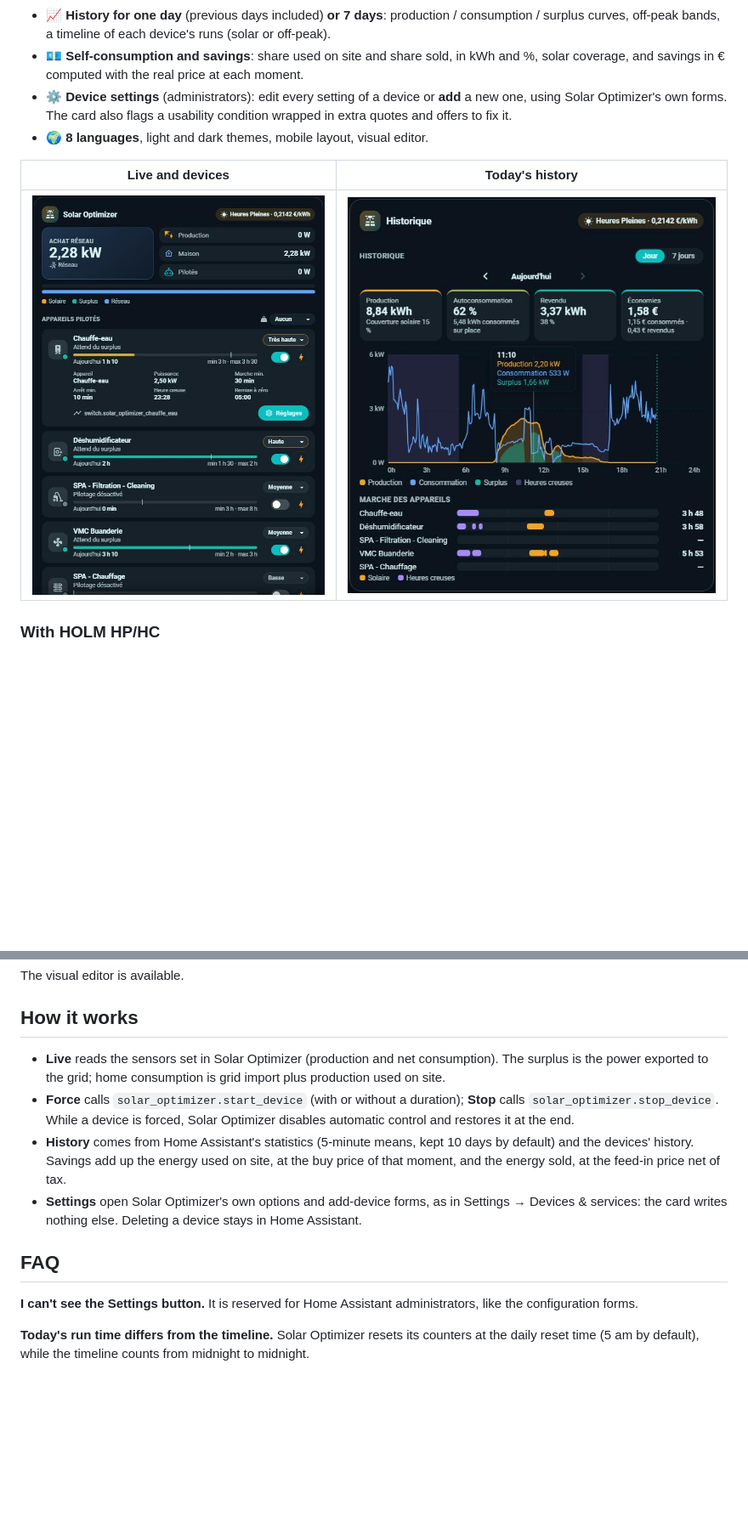
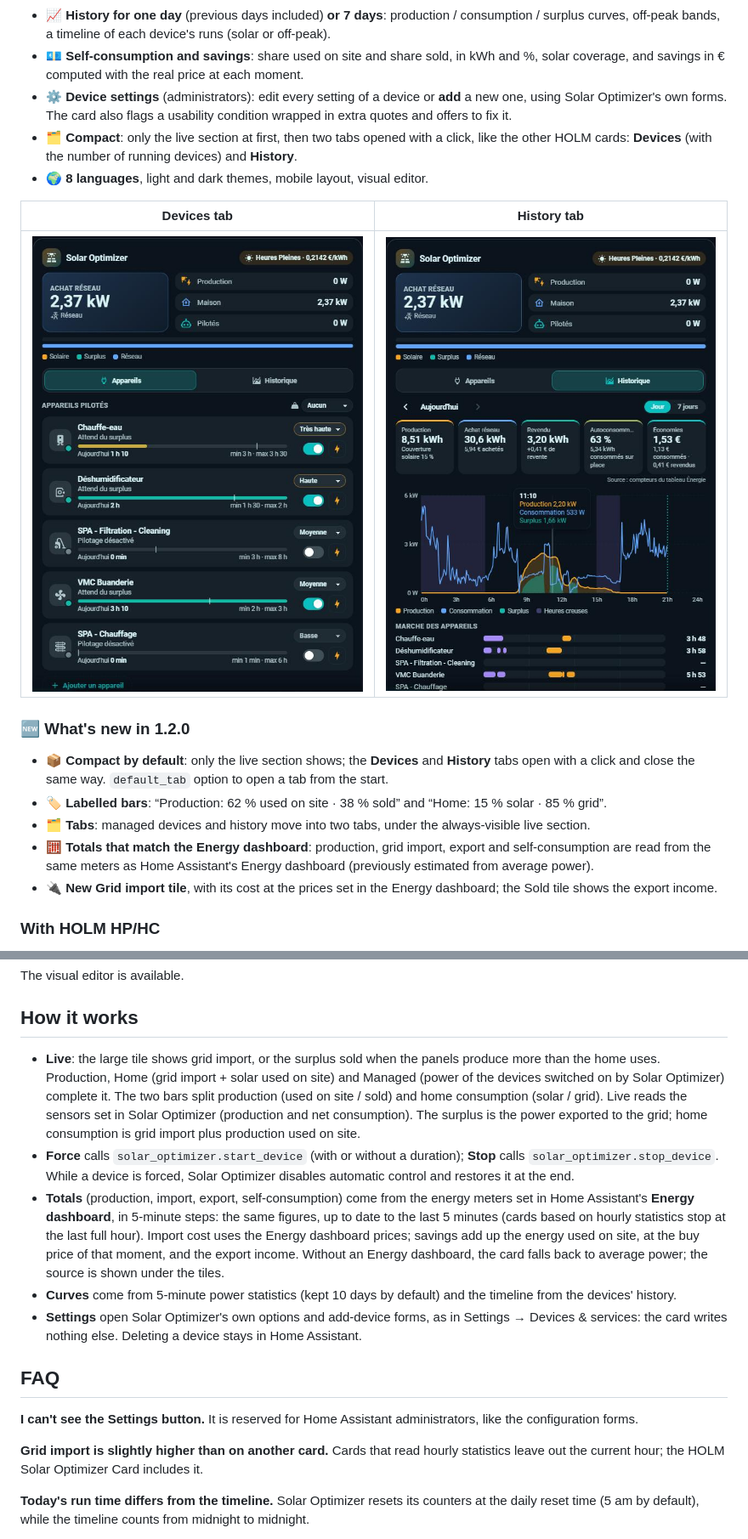
Before and after one commit to kaaribou/holm-solar-optimizer-card, a Markdown page: README.en.md, 2 parts joined by grey strips. Shown at 85% size. GitHub-like rendering; pictures changed too: docs/images/carte.png, docs/images/historique.png; blank space fills up the shorter version.

```diff
--- a/README.en.md
+++ b/README.en.md
@@ -18,11 +18,20 @@ Solar Optimizer stays the engine: the card only uses its entities, its actions a
 - 📈 **History for one day** (previous days included) **or 7 days**: production / consumption / surplus curves, off-peak bands, a timeline of each device's runs (solar or off-peak).
 - 💶 **Self-consumption and savings**: share used on site and share sold, in kWh and %, solar coverage, and savings in € computed with the real price at each moment.
 - ⚙️ **Device settings** (administrators): edit every setting of a device or **add** a new one, using Solar Optimizer's own forms. The card also flags a usability condition wrapped in extra quotes and offers to fix it.
+- 🗂️ **Compact**: only the live section at first, then two tabs opened with a click, like the other HOLM cards: **Devices** (with the number of running devices) and **History**.
 - 🌍 **8 languages**, light and dark themes, mobile layout, visual editor.
 
-| Live and devices | Today's history |
+| Devices tab | History tab |
 |---|---|
 | ![HOLM Solar Optimizer card](docs/images/carte.png) | ![History](docs/images/historique.png) |
+
+### 🆕 What's new in 1.2.0
+
+- 📦 **Compact by default**: only the live section shows; the **Devices** and **History** tabs open with a click and close the same way. `default_tab` option to open a tab from the start.
+- 🏷️ **Labelled bars**: “Production: 62 % used on site · 38 % sold” and “Home: 15 % solar · 85 % grid”.
+- 🗂️ **Tabs**: managed devices and history move into two tabs, under the always-visible live section.
+- 🧮 **Totals that match the Energy dashboard**: production, grid import, export and self-consumption are read from the same meters as Home Assistant's Energy dashboard (previously estimated from average power).
+- 🔌 **New Grid import tile**, with its cost at the prices set in the Energy dashboard; the Sold tile shows the export income.
 
 ### With HOLM HP/HC
 
@@ -73,14 +83,17 @@ The visual editor is available.
 
 ## How it works
 
-- **Live** reads the sensors set in Solar Optimizer (production and net consumption). The surplus is the power exported to the grid; home consumption is grid import plus production used on site.
+- **Live**: the large tile shows grid import, or the surplus sold when the panels produce more than the home uses. Production, Home (grid import + solar used on site) and Managed (power of the devices switched on by Solar Optimizer) complete it. The two bars split production (used on site / sold) and home consumption (solar / grid). Live reads the sensors set in Solar Optimizer (production and net consumption). The surplus is the power exported to the grid; home consumption is grid import plus production used on site.
 - **Force** calls `solar_optimizer.start_device` (with or without a duration); **Stop** calls `solar_optimizer.stop_device`. While a device is forced, Solar Optimizer disables automatic control and restores it at the end.
-- **History** comes from Home Assistant's statistics (5-minute means, kept 10 days by default) and the devices' history. Savings add up the energy used on site, at the buy price of that moment, and the energy sold, at the feed-in price net of tax.
+- **Totals** (production, import, export, self-consumption) come from the energy meters set in Home Assistant's **Energy dashboard**, in 5-minute steps: the same figures, up to date to the last 5 minutes (cards based on hourly statistics stop at the last full hour). Import cost uses the Energy dashboard prices; savings add up the energy used on site, at the buy price of that moment, and the export income. Without an Energy dashboard, the card falls back to average power; the source is shown under the tiles.
+- **Curves** come from 5-minute power statistics (kept 10 days by default) and the timeline from the devices' history.
 - **Settings** open Solar Optimizer's own options and add-device forms, as in Settings → Devices & services: the card writes nothing else. Deleting a device stays in Home Assistant.
 
 ## FAQ
 
 **I can't see the Settings button.** It is reserved for Home Assistant administrators, like the configuration forms.
+
+**Grid import is slightly higher than on another card.** Cards that read hourly statistics leave out the current hour; the HOLM Solar Optimizer Card includes it.
 
 **Today's run time differs from the timeline.** Solar Optimizer resets its counters at the daily reset time (5 am by default), while the timeline counts from midnight to midnight.
 
```
Also changed, not shown: other parts of README.en.md (+1 -0 lines), README.md (+16 -3 lines), 1 other file.
